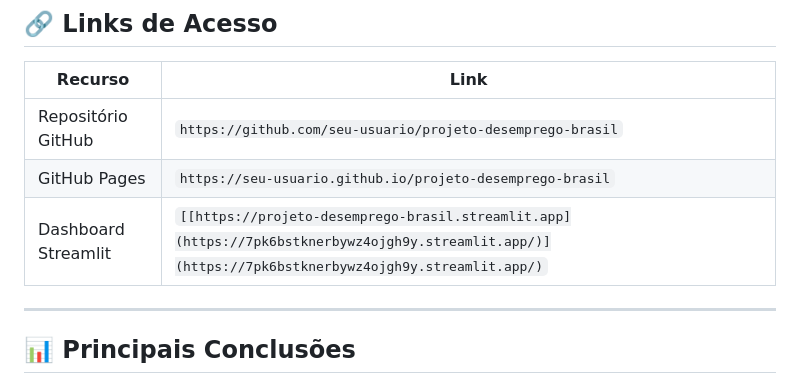
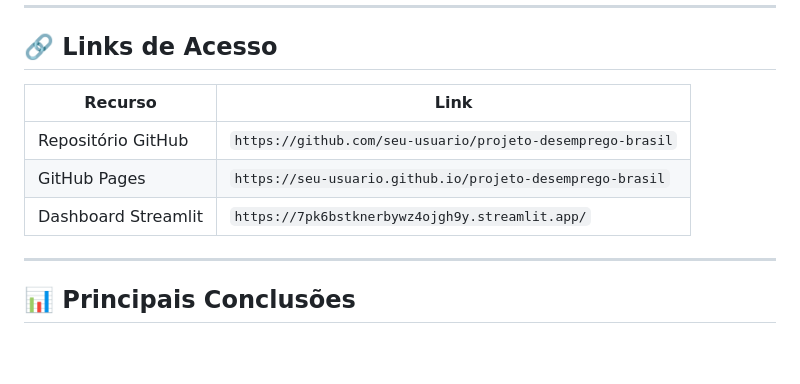
Before and after one commit to CAIO-SANTANA3127/Projeto_Linguagens_Programacao, a Markdown page: README.md, the part around the change. Rendered like a GitHub page; blank space fills up the shorter version.

```diff
--- a/README.md
+++ b/README.md
@@ -120,7 +120,7 @@ python -m streamlit run app.py
 |---|---|
 | Repositório GitHub | `https://github.com/seu-usuario/projeto-desemprego-brasil` |
 | GitHub Pages | `https://seu-usuario.github.io/projeto-desemprego-brasil` |
-| Dashboard Streamlit | `[[https://projeto-desemprego-brasil.streamlit.app](https://7pk6bstknerbywz4ojgh9y.streamlit.app/)](https://7pk6bstknerbywz4ojgh9y.streamlit.app/)` |
+| Dashboard Streamlit | `https://7pk6bstknerbywz4ojgh9y.streamlit.app/` |
 
 ---
 
```
